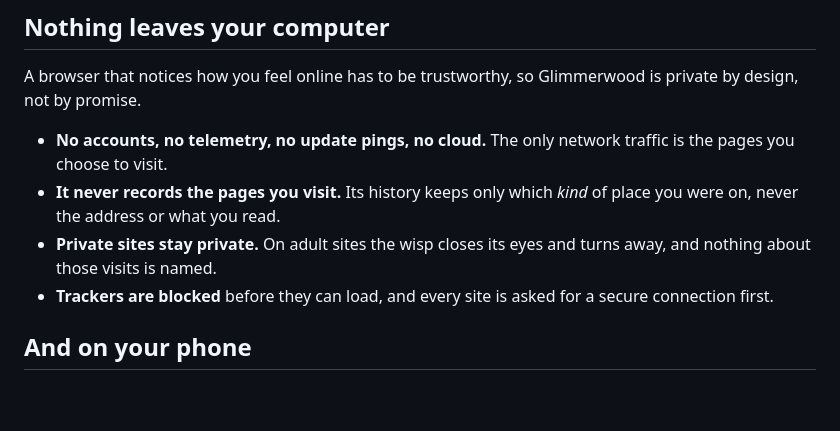
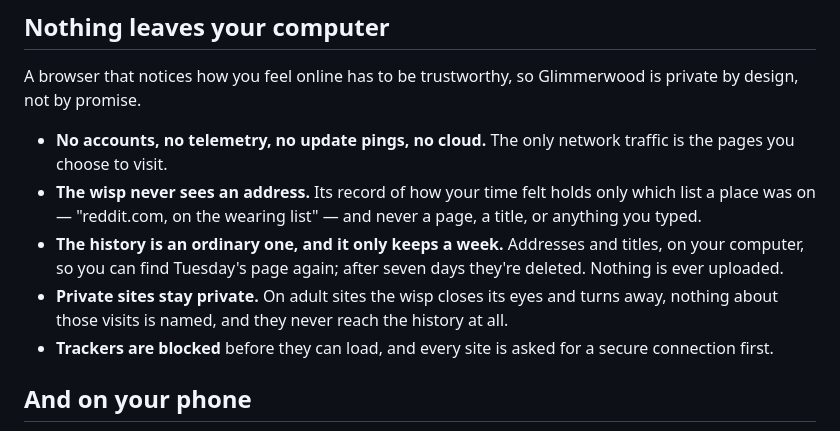
Before and after one commit to peterwalker78/glimmerwood, a Markdown page: README.md, the part around the change. Drawn GitHub-style; blank space fills up the shorter version.

Commit message:
Say what the history actually keeps
The privacy list claimed Glimmerwood never records the pages you visit
and never keeps an address. It keeps both: visits holds the url and the
title for seven days, so you can find a page again, while the dose store
holds only the reputation entry that matched. Describe the two stores
separately, and say that private-list sites reach neither.

```diff
--- a/README.md
+++ b/README.md
@@ -121,10 +121,15 @@ Glimmerwood is private by design, not by promise.
 
 - **No accounts, no telemetry, no update pings, no cloud.** The only network
   traffic is the pages you choose to visit.
-- **It never records the pages you visit.** Its history keeps only which
-  *kind* of place you were on, never the address or what you read.
+- **The wisp never sees an address.** Its record of how your time felt holds
+  only which list a place was on — "reddit.com, on the wearing list" — and
+  never a page, a title, or anything you typed.
+- **The history is an ordinary one, and it only keeps a week.** Addresses and
+  titles, on your computer, so you can find Tuesday's page again; after seven
+  days they're deleted. Nothing is ever uploaded.
 - **Private sites stay private.** On adult sites the wisp closes its eyes and
-  turns away, and nothing about those visits is named.
+  turns away, nothing about those visits is named, and they never reach the
+  history at all.
 - **Trackers are blocked** before they can load, and every site is asked for a
   secure connection first.
 
```
